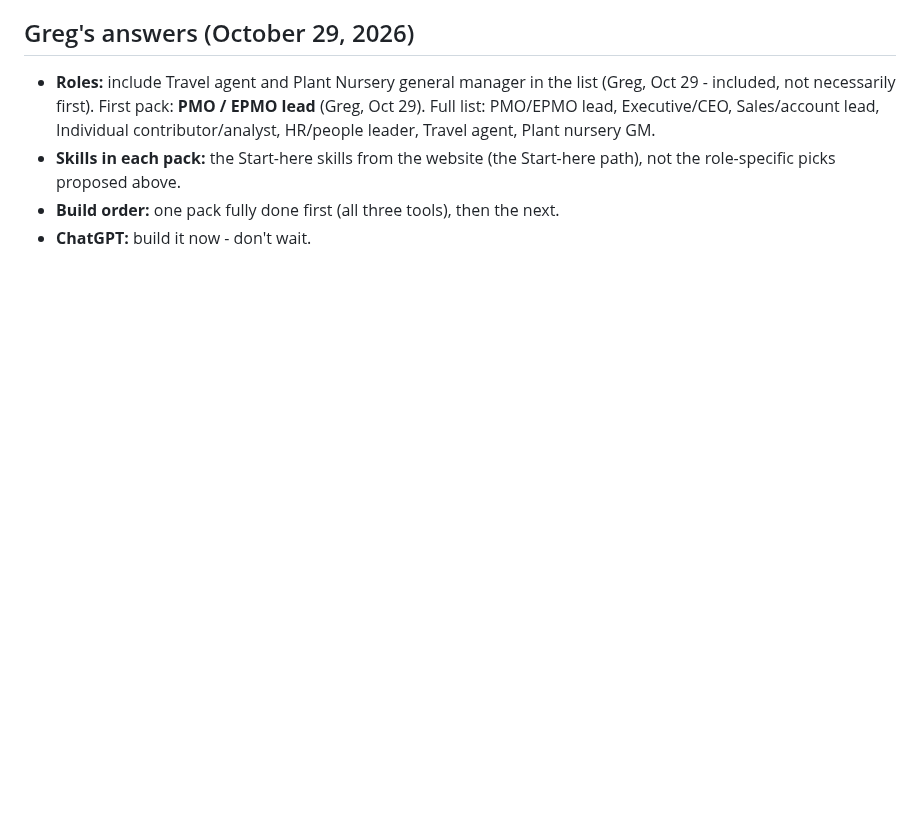
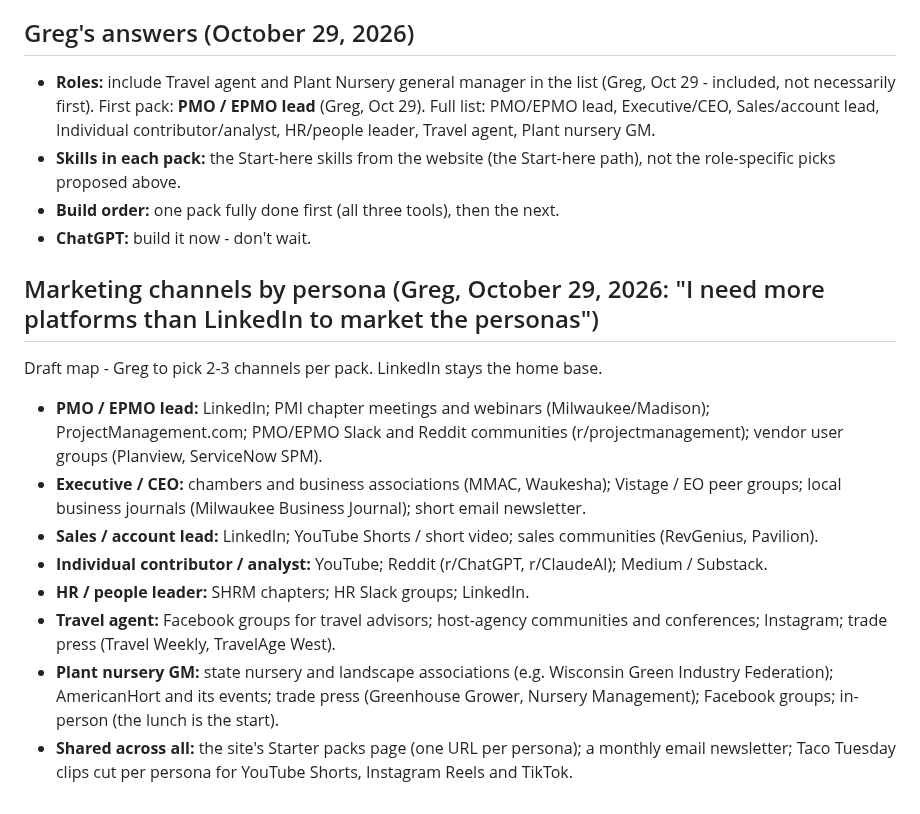
Before and after one commit to level5consulting/ai-success-patterns, a Markdown page: records/starter-packs-plan.md, the part around the change. Rendered like a GitHub page; blank space fills up the shorter version.

Commit message:
Starter packs: channel map per persona (draft)
Co-Authored-By: Claude Opus 5.5 <noreply@anthropic.com>
Claude-Session: https://claude.ai/code/session_016XtPAopoX6TFqmUaCGPrXf

```diff
--- a/records/starter-packs-plan.md
+++ b/records/starter-packs-plan.md
@@ -39,3 +39,14 @@ Role-based packs: a small set of patterns, as skills, chosen for one role (for e
 - **Skills in each pack:** the Start-here skills from the website (the Start-here path), not the role-specific picks proposed above.
 - **Build order:** one pack fully done first (all three tools), then the next.
 - **ChatGPT:** build it now - don't wait.
+
+## Marketing channels by persona (Greg, October 29, 2026: "I need more platforms than LinkedIn to market the personas")
+Draft map - Greg to pick 2-3 channels per pack. LinkedIn stays the home base.
+- **PMO / EPMO lead:** LinkedIn; PMI chapter meetings and webinars (Milwaukee/Madison); ProjectManagement.com; PMO/EPMO Slack and Reddit communities (r/projectmanagement); vendor user groups (Planview, ServiceNow SPM).
+- **Executive / CEO:** chambers and business associations (MMAC, Waukesha); Vistage / EO peer groups; local business journals (Milwaukee Business Journal); short email newsletter.
+- **Sales / account lead:** LinkedIn; YouTube Shorts / short video; sales communities (RevGenius, Pavilion).
+- **Individual contributor / analyst:** YouTube; Reddit (r/ChatGPT, r/ClaudeAI); Medium / Substack.
+- **HR / people leader:** SHRM chapters; HR Slack groups; LinkedIn.
+- **Travel agent:** Facebook groups for travel advisors; host-agency communities and conferences; Instagram; trade press (Travel Weekly, TravelAge West).
+- **Plant nursery GM:** state nursery and landscape associations (e.g. Wisconsin Green Industry Federation); AmericanHort and its events; trade press (Greenhouse Grower, Nursery Management); Facebook groups; in-person (the lunch is the start).
+- **Shared across all:** the site's Starter packs page (one URL per persona); a monthly email newsletter; Taco Tuesday clips cut per persona for YouTube Shorts, Instagram Reels and TikTok.
```
